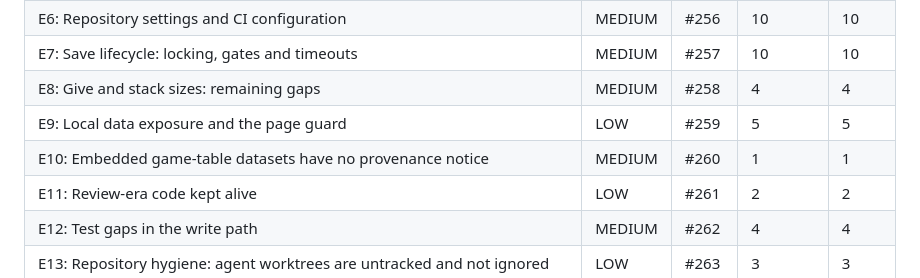
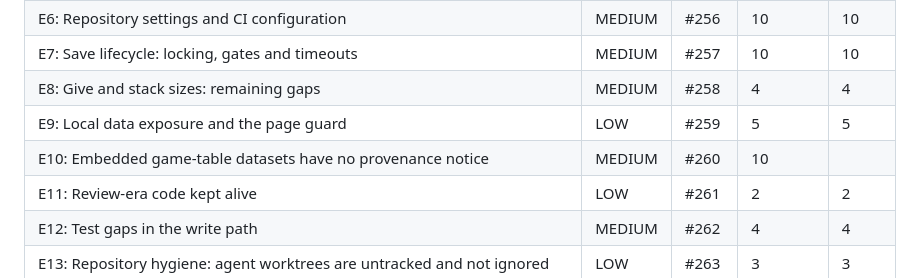
Before and after one commit to Project-Arrakis/tabr-tau, a Markdown page: docs/audit/2026-10-22-L2-findings-register.md, the part around the change. Drawn GitHub-style.

```diff
--- a/docs/audit/2026-10-22-L2-findings-register.md
+++ b/docs/audit/2026-10-22-L2-findings-register.md
@@ -17,7 +17,7 @@ Severity scale: Critical, High, Medium, Low, Info. STRIDE: S spoofing, T tamperi
 | E7: Save lifecycle: locking, gates and timeouts | MEDIUM | #257 | 10 | 10 |
 | E8: Give and stack sizes: remaining gaps | MEDIUM | #258 | 4 | 4 |
 | E9: Local data exposure and the page guard | LOW | #259 | 5 | 5 |
-| E10: Embedded game-table datasets have no provenance notice | MEDIUM | #260 | 1 | 1 |
+| E10: Embedded game-table datasets have no provenance notice | MEDIUM | #260 | 10 |
 | E11: Review-era code kept alive | LOW | #261 | 2 | 2 |
 | E12: Test gaps in the write path | MEDIUM | #262 | 4 | 4 |
 | E13: Repository hygiene: agent worktrees are untracked and not ignored | LOW | #263 | 3 | 3 |
```
